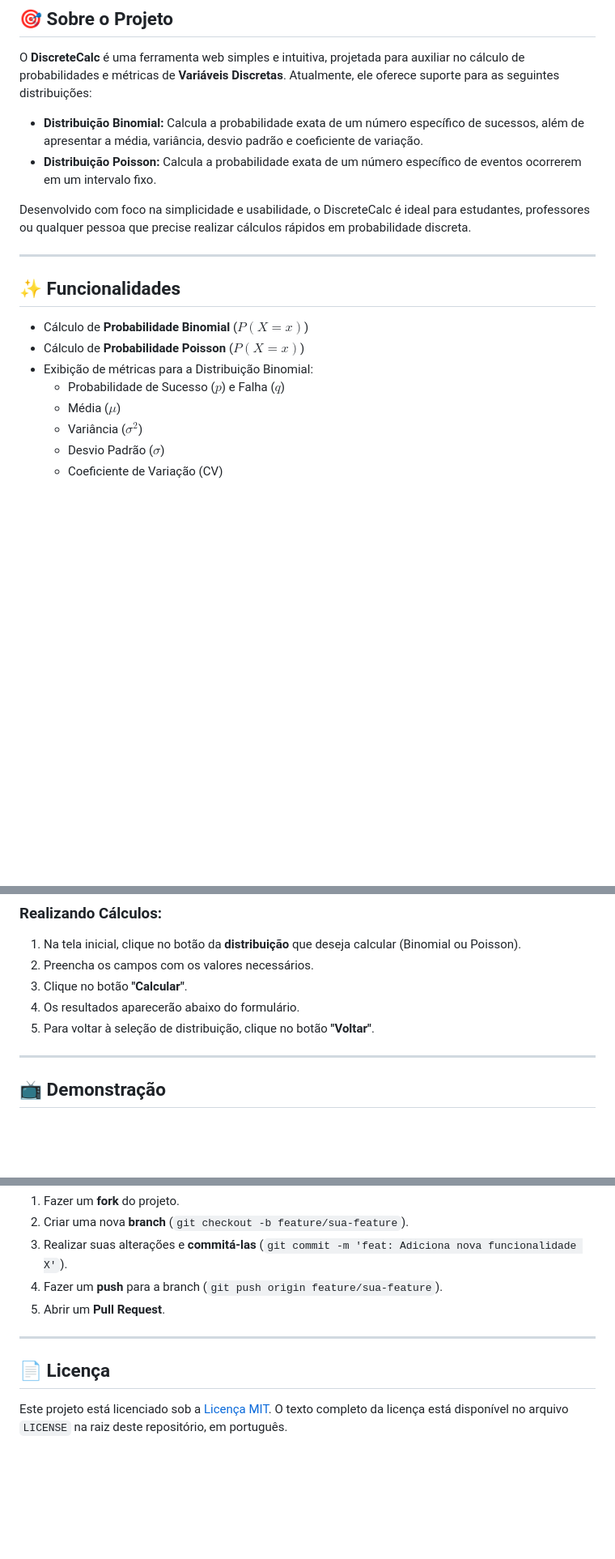
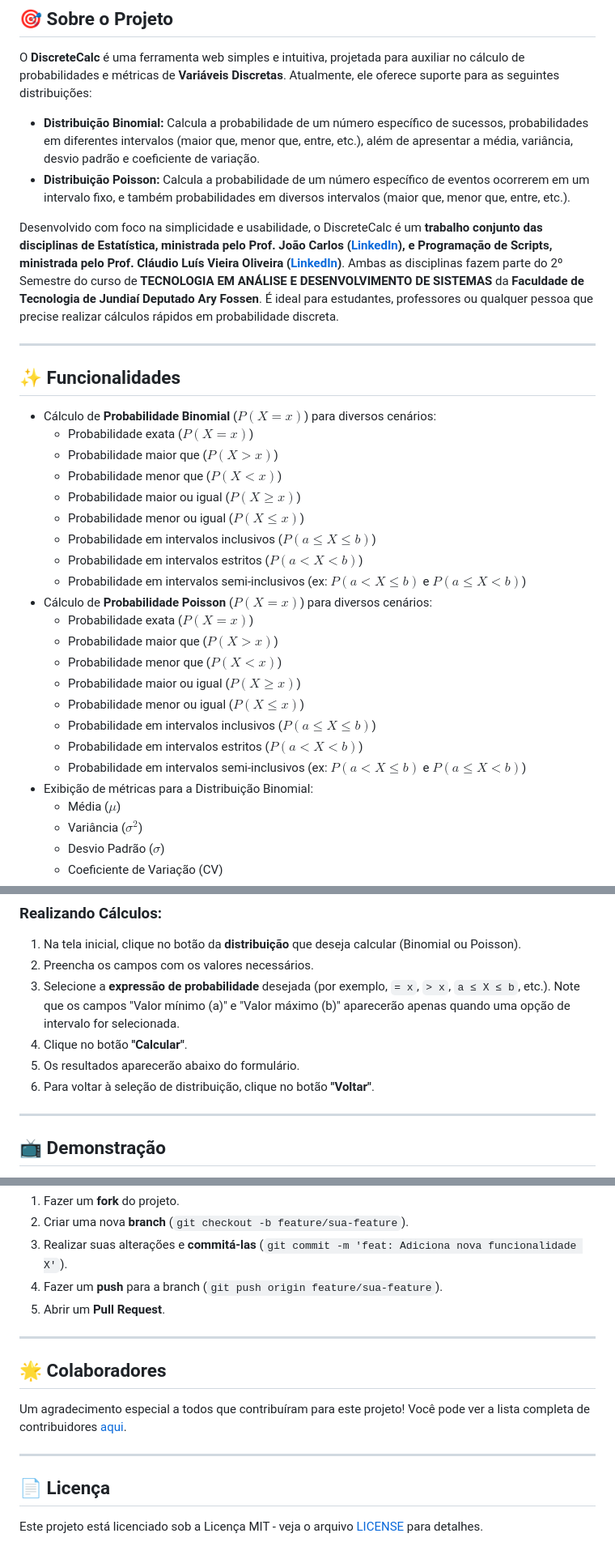
Before and after one commit to Robson16/discrete-calc, a Markdown page: README.md, 3 parts joined by grey strips. Shown at 81% size. GitHub-like rendering; blank space fills up the shorter version.

Commit message:
chore: readme.md update

```diff
--- a/README.md
+++ b/README.md
@@ -9,19 +9,34 @@
 
 O **DiscreteCalc** é uma ferramenta web simples e intuitiva, projetada para auxiliar no cálculo de probabilidades e métricas de **Variáveis Discretas**. Atualmente, ele oferece suporte para as seguintes distribuições:
 
-* **Distribuição Binomial:** Calcula a probabilidade exata de um número específico de sucessos, além de apresentar a média, variância, desvio padrão e coeficiente de variação.
-* **Distribuição Poisson:** Calcula a probabilidade exata de um número específico de eventos ocorrerem em um intervalo fixo.
+* **Distribuição Binomial:** Calcula a probabilidade de um número específico de sucessos, probabilidades em diferentes intervalos (maior que, menor que, entre, etc.), além de apresentar a média, variância, desvio padrão e coeficiente de variação.
+* **Distribuição Poisson:** Calcula a probabilidade de um número específico de eventos ocorrerem em um intervalo fixo, e também probabilidades em diversos intervalos (maior que, menor que, entre, etc.).
 
-Desenvolvido com foco na simplicidade e usabilidade, o DiscreteCalc é ideal para estudantes, professores ou qualquer pessoa que precise realizar cálculos rápidos em probabilidade discreta.
+Desenvolvido com foco na simplicidade e usabilidade, o DiscreteCalc é um **trabalho conjunto das disciplinas de Estatística, ministrada pelo Prof. João Carlos ([LinkedIn](https://www.linkedin.com/in/jo%C3%A3o-carlos-dos-santos-749481bb/)), e Programação de Scripts, ministrada pelo Prof. Cláudio Luís Vieira Oliveira ([LinkedIn](https://www.linkedin.com/in/clvoliveira/))**. Ambas as disciplinas fazem parte do 2º Semestre do curso de **TECNOLOGIA EM ANÁLISE E DESENVOLVIMENTO DE SISTEMAS** da **Faculdade de Tecnologia de Jundiaí Deputado Ary Fossen**. É ideal para estudantes, professores ou qualquer pessoa que precise realizar cálculos rápidos em probabilidade discreta.
 
 ---
 
 ## ✨ Funcionalidades
 
-* Cálculo de **Probabilidade Binomial** ($P(X=x)$)
-* Cálculo de **Probabilidade Poisson** ($P(X=x)$)
+* Cálculo de **Probabilidade Binomial** ($P(X=x)$) para diversos cenários:
+    * Probabilidade exata ($P(X=x)$)
+    * Probabilidade maior que ($P(X>x)$)
+    * Probabilidade menor que ($P(X<x)$)
+    * Probabilidade maior ou igual ($P(X \ge x)$)
+    * Probabilidade menor ou igual ($P(X \le x)$)
+    * Probabilidade em intervalos inclusivos ($P(a \le X \le b)$)
+    * Probabilidade em intervalos estritos ($P(a < X < b)$)
+    * Probabilidade em intervalos semi-inclusivos (ex: $P(a < X \le b)$ e $P(a \le X < b)$)
+* Cálculo de **Probabilidade Poisson** ($P(X=x)$) para diversos cenários:
+    * Probabilidade exata ($P(X=x)$)
+    * Probabilidade maior que ($P(X>x)$)
+    * Probabilidade menor que ($P(X<x)$)
+    * Probabilidade maior ou igual ($P(X \ge x)$)
+    * Probabilidade menor ou igual ($P(X \le x)$)
+    * Probabilidade em intervalos inclusivos ($P(a \le X \le b)$)
+    * Probabilidade em intervalos estritos ($P(a < X < b)$)
+    * Probabilidade em intervalos semi-inclusivos (ex: $P(a < X \le b)$ e $P(a \le X < b)$)
 * Exibição de métricas para a Distribuição Binomial:
-    * Probabilidade de Sucesso ($p$) e Falha ($q$)
     * Média ($\mu$)
     * Variância ($\sigma^2$)
     * Desvio Padrão ($\sigma$)
@@ -49,9 +64,10 @@ Para utilizar a DiscreteCalc, siga estes passos simples:
 
 1.  Na tela inicial, clique no botão da **distribuição** que deseja calcular (Binomial ou Poisson).
 2.  Preencha os campos com os valores necessários.
-3.  Clique no botão **"Calcular"**.
-4.  Os resultados aparecerão abaixo do formulário.
-5.  Para voltar à seleção de distribuição, clique no botão **"Voltar"**.
+3.  Selecione a **expressão de probabilidade** desejada (por exemplo, `= x`, `> x`, `a ≤ X ≤ b`, etc.). Note que os campos "Valor mínimo (a)" e "Valor máximo (b)" aparecerão apenas quando uma opção de intervalo for selecionada.
+4.  Clique no botão **"Calcular"**.
+5.  Os resultados aparecerão abaixo do formulário.
+6.  Para voltar à seleção de distribuição, clique no botão **"Voltar"**.
 
 ---
 
@@ -83,6 +99,12 @@ Contribuições são sempre bem-vindas! Se você tiver sugestões, encontrar bug
 
 ---
 
+## 🌟 Colaboradores
+
+Um agradecimento especial a todos que contribuíram para este projeto! Você pode ver a lista completa de contribuidores [aqui](https://github.com/Robson16/discrete-calc/graphs/contributors).
+
+---
+
 ## 📄 Licença
 
-Este projeto está licenciado sob a [Licença MIT](https://github.com/Robson16/discrete-calc/blob/main/LICENSE). O texto completo da licença está disponível no arquivo `LICENSE` na raiz deste repositório, em português.
+Este projeto está licenciado sob a Licença MIT - veja o arquivo [LICENSE](https://github.com/Robson16/discrete-calc/blob/main/LICENSE) para detalhes.
```
